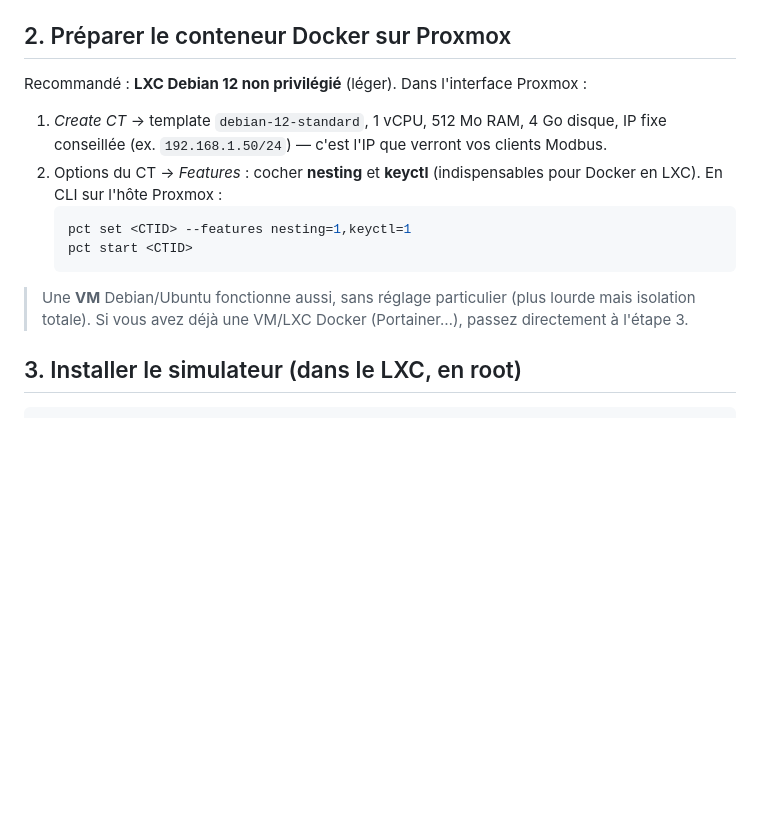
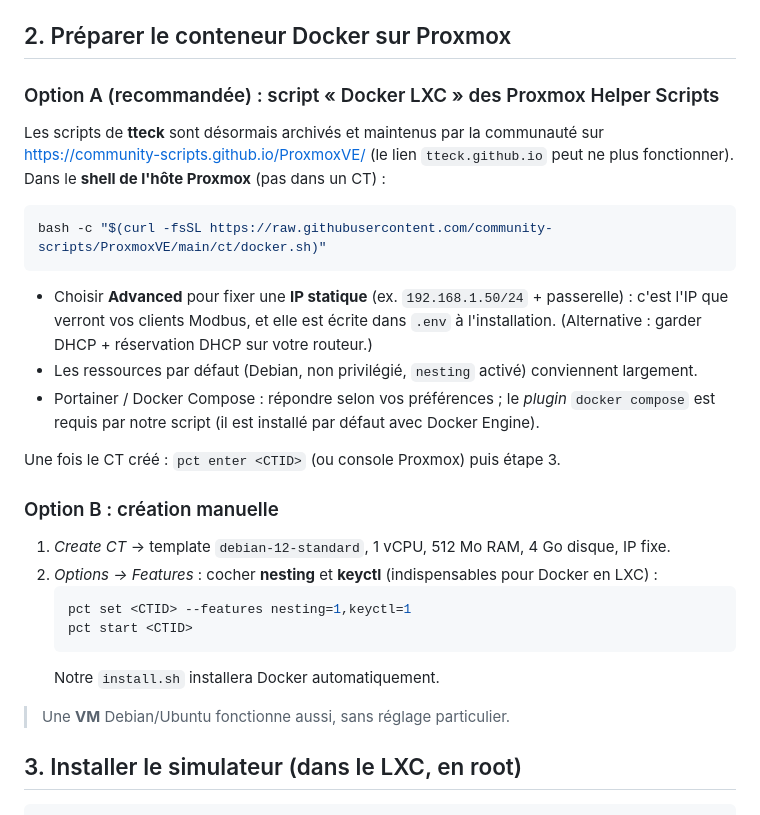
Before and after one commit to RomainBenetiere/Simu-WS, a Markdown page: DEPLOY_PROXMOX.md, the part around the change. Drawn GitHub-style; blank space fills up the shorter version.

Commit message:
docs: Proxmox helper-script Docker LXC route

````diff
--- a/DEPLOY_PROXMOX.md
+++ b/DEPLOY_PROXMOX.md
@@ -27,19 +27,36 @@ Versionner une release : `git tag v1.0.0 && git push --tags` → tags `1.0.0`, `
 
 ## 2. Préparer le conteneur Docker sur Proxmox
 
-Recommandé : **LXC Debian 12 non privilégié** (léger). Dans l'interface Proxmox :
+### Option A (recommandée) : script « Docker LXC » des Proxmox Helper Scripts
 
-1. *Create CT* → template `debian-12-standard`, 1 vCPU, 512 Mo RAM, 4 Go disque,
-   IP fixe conseillée (ex. `192.168.1.50/24`) — c'est l'IP que verront vos clients Modbus.
-2. Options du CT → *Features* : cocher **nesting** et **keyctl** (indispensables pour Docker en LXC).
-   En CLI sur l'hôte Proxmox :
+Les scripts de **tteck** sont désormais archivés et maintenus par la communauté sur
+https://community-scripts.github.io/ProxmoxVE/ (le lien `tteck.github.io` peut ne plus fonctionner).
+Dans le **shell de l'hôte Proxmox** (pas dans un CT) :
+
+```bash
+bash -c "$(curl -fsSL https://raw.githubusercontent.com/community-scripts/ProxmoxVE/main/ct/docker.sh)"
+```
+
+- Choisir **Advanced** pour fixer une **IP statique** (ex. `192.168.1.50/24` + passerelle) :
+  c'est l'IP que verront vos clients Modbus, et elle est écrite dans `.env` à l'installation.
+  (Alternative : garder DHCP + réservation DHCP sur votre routeur.)
+- Les ressources par défaut (Debian, non privilégié, `nesting` activé) conviennent largement.
+- Portainer / Docker Compose : répondre selon vos préférences ; le *plugin* `docker compose`
+  est requis par notre script (il est installé par défaut avec Docker Engine).
+
+Une fois le CT créé : `pct enter <CTID>` (ou console Proxmox) puis étape 3.
+
+### Option B : création manuelle
+
+1. *Create CT* → template `debian-12-standard`, 1 vCPU, 512 Mo RAM, 4 Go disque, IP fixe.
+2. *Options → Features* : cocher **nesting** et **keyctl** (indispensables pour Docker en LXC) :
    ```bash
    pct set <CTID> --features nesting=1,keyctl=1
    pct start <CTID>
    ```
+   Notre `install.sh` installera Docker automatiquement.
 
-> Une **VM** Debian/Ubuntu fonctionne aussi, sans réglage particulier (plus lourde mais isolation totale).
-> Si vous avez déjà une VM/LXC Docker (Portainer…), passez directement à l'étape 3.
+> Une **VM** Debian/Ubuntu fonctionne aussi, sans réglage particulier.
 
 ## 3. Installer le simulateur (dans le LXC, en root)
 
````
